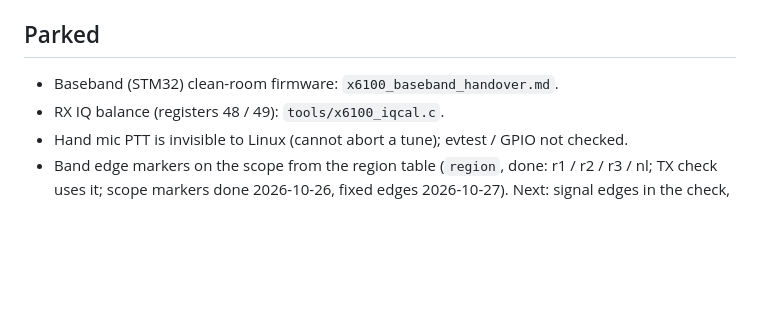
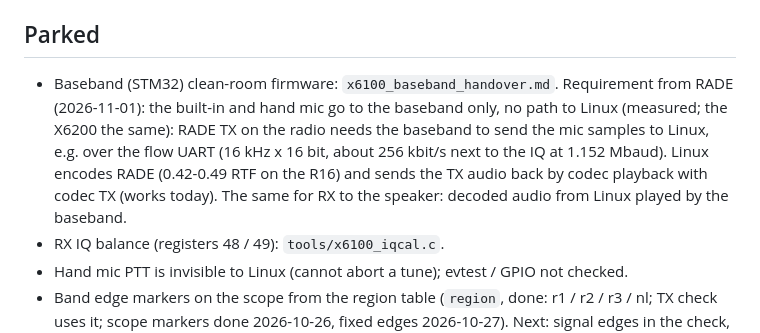
Before and after one commit to roelandjansen/libx6100, a Markdown page: docs/TODO.md, the part around the change. Drawn GitHub-style; blank space fills up the shorter version.

Commit message:
README: new photo of x6100_trx on the radio; TODO: mic to Linux for RADE
The README photo is a new one (20 m USB, SCROLL-F with a fixed edge),
cleaned of dust and noise in the dark areas, 1400 px, without metadata.
TODO: the clean-room baseband should send the mic samples to Linux (the
flow UART has room for 16 kHz audio), the one way to RADE TX on the radio.

```diff
--- a/docs/TODO.md
+++ b/docs/TODO.md
@@ -260,6 +260,12 @@ under GEN until a better key turns up.
 ## Parked
 
 - Baseband (STM32) clean-room firmware: `x6100_baseband_handover.md`.
+  Requirement from RADE (2026-11-01): the built-in and hand mic go to the baseband only,
+  no path to Linux (measured; the X6200 the same): RADE TX on the radio needs the
+  baseband to send the mic samples to Linux, e.g. over the flow UART (16 kHz x 16 bit,
+  about 256 kbit/s next to the IQ at 1.152 Mbaud). Linux encodes RADE (0.42-0.49 RTF on
+  the R16) and sends the TX audio back by codec playback with codec TX (works today).
+  The same for RX to the speaker: decoded audio from Linux played by the baseband.
 - RX IQ balance (registers 48 / 49): `tools/x6100_iqcal.c`.
 - Hand mic PTT is invisible to Linux (cannot abort a tune); evtest / GPIO not checked.
 - Band edge markers on the scope from the region table (`region`, done: r1 / r2 / r3 / nl;
```
Also changed, not shown: README.md (+2 -1 lines), docs/images/x6100_trx_photo.jpg.
